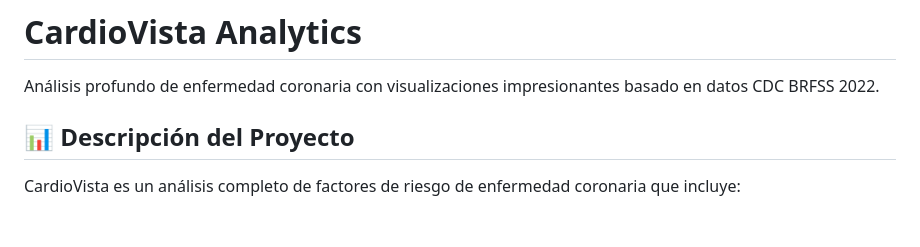
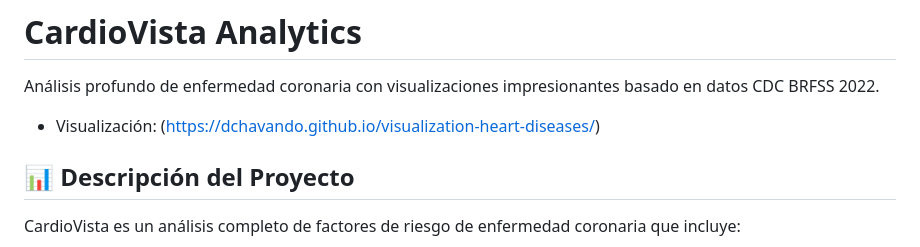
Before and after one commit to dchavando/visualization-heart-diseases, a Markdown page: README.md, the part around the change. Drawn GitHub-style; blank space fills up the shorter version.

Commit message:
Visualización

```diff
--- a/README.md
+++ b/README.md
@@ -1,6 +1,8 @@
 # CardioVista Analytics
 
 Análisis profundo de enfermedad coronaria con visualizaciones impresionantes basado en datos CDC BRFSS 2022.
+
+- Visualización: (https://dchavando.github.io/visualization-heart-diseases/)
 
 ## 📊 Descripción del Proyecto
 
```
